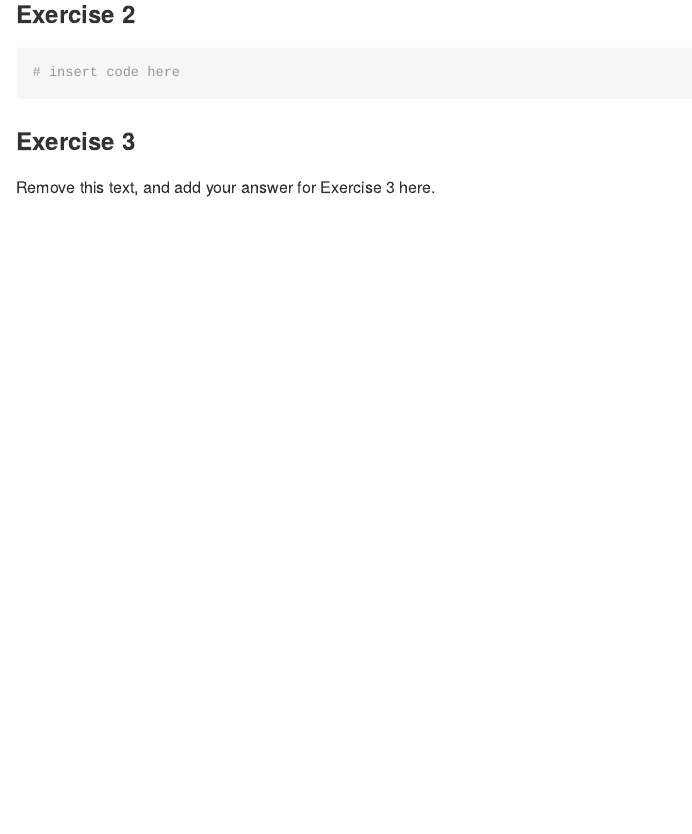
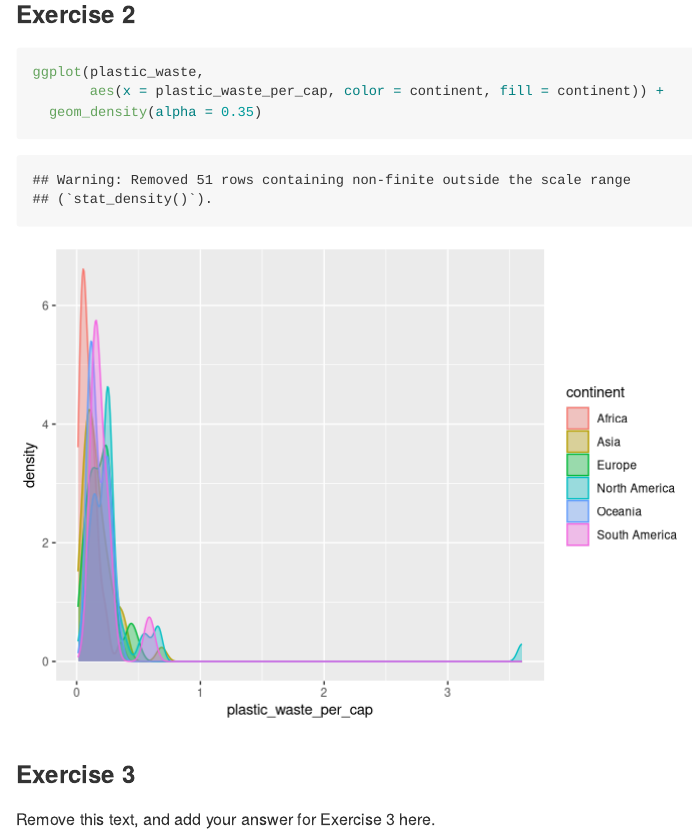
Before and after one commit to tarab-blip10/unit-2-arabi, an R Markdown document (lab-02-plastic-waste/lab-02-starter.Rmd): the page in a window 1100 px wide, from 1890 px down. Rendered offline with R 4.5, knitr and Pandoc, with nearby package versions.

Commit message:
completed exersize 2

````diff
--- a/lab-02-plastic-waste/lab-02-starter.Rmd
+++ b/lab-02-plastic-waste/lab-02-starter.Rmd
@@ -37,7 +37,9 @@ ggplot(plastic_waste, aes(x = plastic_waste_per_cap)) +
 ### Exercise 2
 
 ```{r plastic-waste-density}
-# insert code here
+ggplot(plastic_waste,
+       aes(x = plastic_waste_per_cap, color = continent, fill = continent)) +
+  geom_density(alpha = 0.35)
 ```
 
 ### Exercise 3
````
